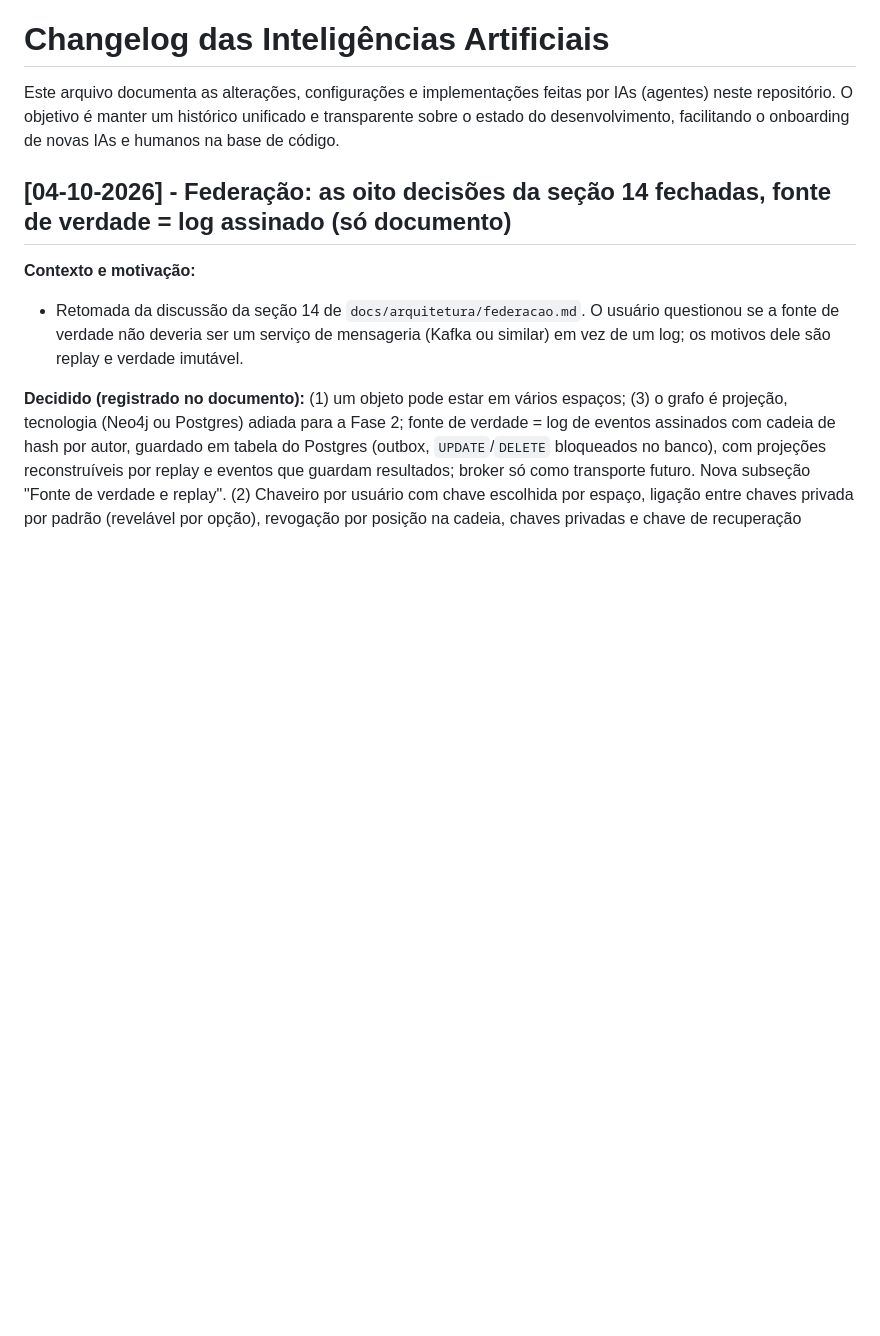
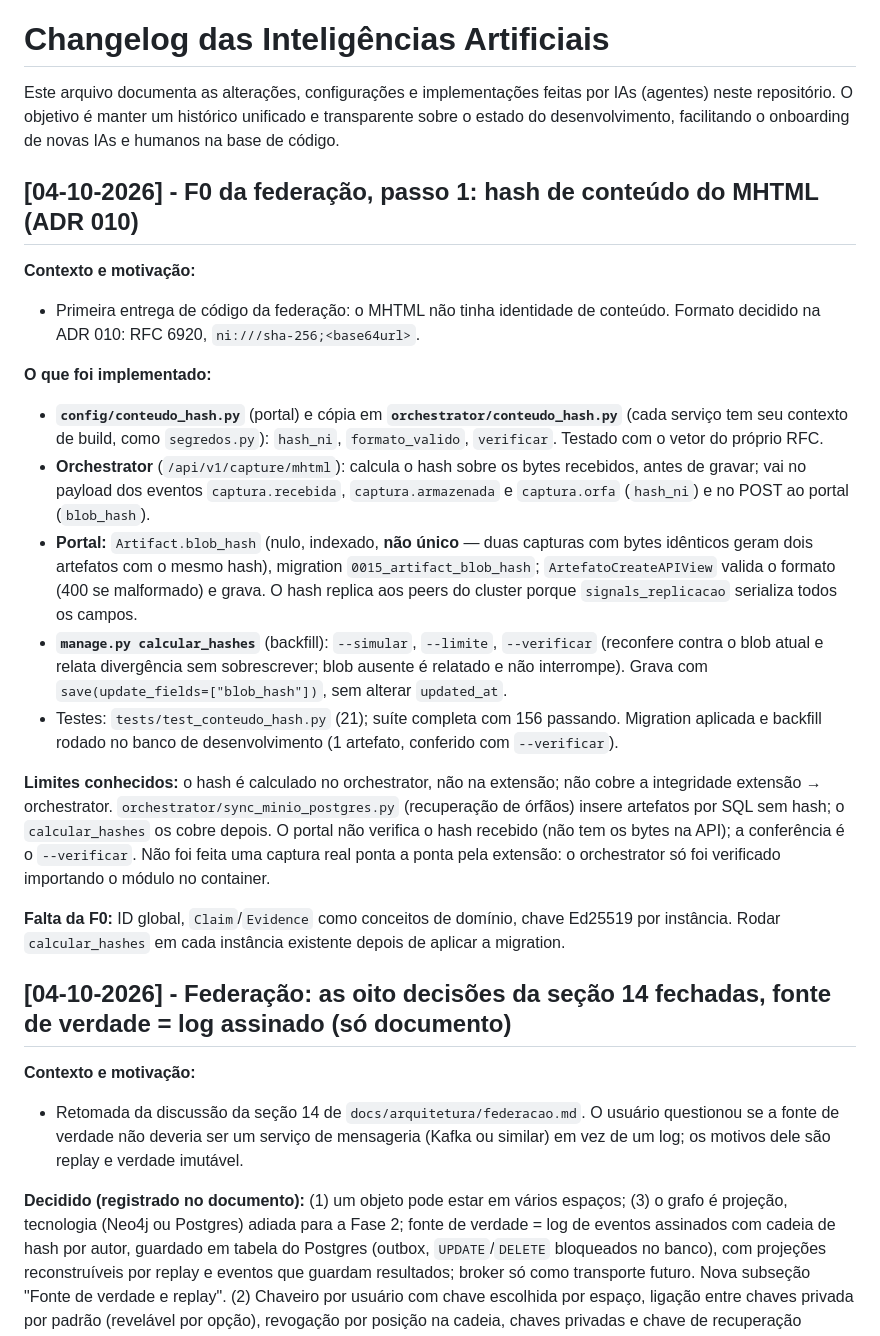
Before and after one commit to bonafe/inteligencia-aberta, a Markdown page: CHANGELOG_IA.md, the part around the change. Drawn GitHub-style; blank space fills up the shorter version.

Commit message:
registra no changelog o hash de conteúdo do MHTML
Co-Authored-By: Claude Sonnet 5.5 <noreply@anthropic.com>

```diff
--- a/CHANGELOG_IA.md
+++ b/CHANGELOG_IA.md
@@ -1,6 +1,22 @@
 # Changelog das Inteligências Artificiais
 
 Este arquivo documenta as alterações, configurações e implementações feitas por IAs (agentes) neste repositório. O objetivo é manter um histórico unificado e transparente sobre o estado do desenvolvimento, facilitando o onboarding de novas IAs e humanos na base de código.
+
+## [04-10-2026] - F0 da federação, passo 1: hash de conteúdo do MHTML (ADR 010)
+
+**Contexto e motivação:**
+- Primeira entrega de código da federação: o MHTML não tinha identidade de conteúdo. Formato decidido na ADR 010: RFC 6920, `ni:///sha-256;<base64url>`.
+
+**O que foi implementado:**
+- **`config/conteudo_hash.py`** (portal) e cópia em **`orchestrator/conteudo_hash.py`** (cada serviço tem seu contexto de build, como `segredos.py`): `hash_ni`, `formato_valido`, `verificar`. Testado com o vetor do próprio RFC.
+- **Orchestrator** (`/api/v1/capture/mhtml`): calcula o hash sobre os bytes recebidos, antes de gravar; vai no payload dos eventos `captura.recebida`, `captura.armazenada` e `captura.orfa` (`hash_ni`) e no POST ao portal (`blob_hash`).
+- **Portal:** `Artifact.blob_hash` (nulo, indexado, **não único** — duas capturas com bytes idênticos geram dois artefatos com o mesmo hash), migration `0015_artifact_blob_hash`; `ArtefatoCreateAPIView` valida o formato (400 se malformado) e grava. O hash replica aos peers do cluster porque `signals_replicacao` serializa todos os campos.
+- **`manage.py calcular_hashes`** (backfill): `--simular`, `--limite`, `--verificar` (reconfere contra o blob atual e relata divergência sem sobrescrever; blob ausente é relatado e não interrompe). Grava com `save(update_fields=["blob_hash"])`, sem alterar `updated_at`.
+- Testes: `tests/test_conteudo_hash.py` (21); suíte completa com 156 passando. Migration aplicada e backfill rodado no banco de desenvolvimento (1 artefato, conferido com `--verificar`).
+
+**Limites conhecidos:** o hash é calculado no orchestrator, não na extensão; não cobre a integridade extensão → orchestrator. `orchestrator/sync_minio_postgres.py` (recuperação de órfãos) insere artefatos por SQL sem hash; o `calcular_hashes` os cobre depois. O portal não verifica o hash recebido (não tem os bytes na API); a conferência é o `--verificar`. Não foi feita uma captura real ponta a ponta pela extensão: o orchestrator só foi verificado importando o módulo no container.
+
+**Falta da F0:** ID global, `Claim`/`Evidence` como conceitos de domínio, chave Ed25519 por instância. Rodar `calcular_hashes` em cada instância existente depois de aplicar a migration.
 
 ## [04-10-2026] - Federação: as oito decisões da seção 14 fechadas, fonte de verdade = log assinado (só documento)
 
```
